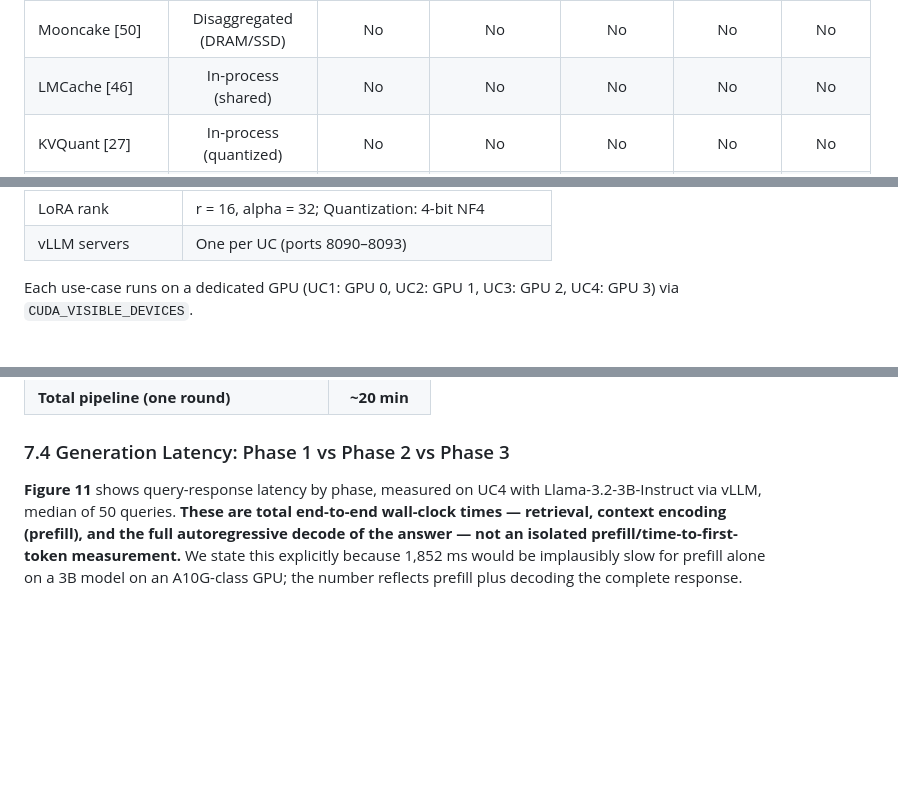
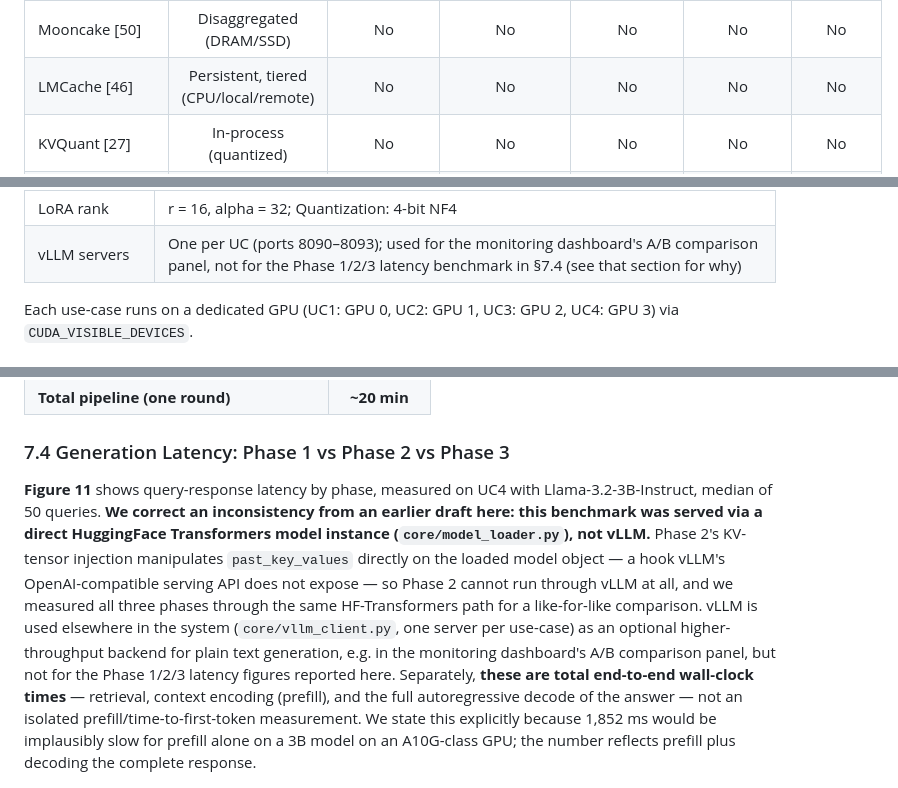
Before and after one commit to hemantcgi/kvforge, a Markdown page: docs/KVForge_Research_Paper.md, 3 parts joined by grey strips. Rendered like a GitHub page; blank space fills up the shorter version.

```diff
--- a/docs/KVForge_Research_Paper.md
+++ b/docs/KVForge_Research_Paper.md
@@ -172,7 +172,7 @@ This positioning is architectural, not empirical: to our knowledge, no independe
 | RAGCache [52] | Serving-layer knowledge tree | No | No | No | Partial | No |
 | CachedAttention / AttentionStore [49] | Multi-tier (GPU/DRAM/disk) | No | No | No | No | No |
 | Mooncake [50] | Disaggregated (DRAM/SSD) | No | No | No | No | No |
-| LMCache [46] | In-process (shared) | No | No | No | No | No |
+| LMCache [46] | Persistent, tiered (CPU/local/remote) | No | No | No | No | No |
 | KVQuant [27] | In-process (quantized) | No | No | No | No | No |
 | KIVI [28] | In-process (quantized) | No | No | No | No | No |
 | CAG [38] | Context-window preload | No (single tier) | No | No (always parametric-from-cache) | No | No |
@@ -480,7 +480,7 @@ KVForge Studio (FastAPI + vanilla JS, port 8080) provides:
 | Embedder (UC1–3) | BAAI/bge-small-en-v1.5 (384-dim) |
 | Embedder (UC4) | mixedbread-ai/mxbai-embed-large-v1 (1024-dim) |
 | LoRA rank | r = 16, alpha = 32; Quantization: 4-bit NF4 |
-| vLLM servers | One per UC (ports 8090–8093) |
+| vLLM servers | One per UC (ports 8090–8093); used for the monitoring dashboard's A/B comparison panel, not for the Phase 1/2/3 latency benchmark in §7.4 (see that section for why) |
 
 Each use-case runs on a dedicated GPU (UC1: GPU 0, UC2: GPU 1, UC3: GPU 2, UC4: GPU 3) via `CUDA_VISIBLE_DEVICES`.
 
@@ -518,7 +518,7 @@ LoRA training adds 474 steps (3 epochs) per round, and the subsequent KV recompu
 
 ### 7.4 Generation Latency: Phase 1 vs Phase 2 vs Phase 3
 
-**Figure 11** shows query-response latency by phase, measured on UC4 with Llama-3.2-3B-Instruct via vLLM, median of 50 queries. **These are total end-to-end wall-clock times — retrieval, context encoding (prefill), and the full autoregressive decode of the answer — not an isolated prefill/time-to-first-token measurement.** We state this explicitly because 1,852 ms would be implausibly slow for prefill alone on a 3B model on an A10G-class GPU; the number reflects prefill plus decoding the complete response.
+**Figure 11** shows query-response latency by phase, measured on UC4 with Llama-3.2-3B-Instruct, median of 50 queries. **We correct an inconsistency from an earlier draft here: this benchmark was served via a direct HuggingFace Transformers model instance (`core/model_loader.py`), not vLLM.** Phase 2's KV-tensor injection manipulates `past_key_values` directly on the loaded model object — a hook vLLM's OpenAI-compatible serving API does not expose — so Phase 2 cannot run through vLLM at all, and we measured all three phases through the same HF-Transformers path for a like-for-like comparison. vLLM is used elsewhere in the system (`core/vllm_client.py`, one server per use-case) as an optional higher-throughput backend for plain text generation, e.g. in the monitoring dashboard's A/B comparison panel, but not for the Phase 1/2/3 latency figures reported here. Separately, **these are total end-to-end wall-clock times** — retrieval, context encoding (prefill), and the full autoregressive decode of the answer — not an isolated prefill/time-to-first-token measurement. We state this explicitly because 1,852 ms would be implausibly slow for prefill alone on a 3B model on an A10G-class GPU; the number reflects prefill plus decoding the complete response.
 
 ![Figure 11: Query-response generation latency by phase (Llama-3.2-3B-Instruct, UC4 Bedrock Docs, NVIDIA A10G, n=50 queries, median, end-to-end wall-clock). Phase 1: 1,852 ms (retrieval 12 ms + prefill-and-decode 1,840 ms). Phase 2: 692 ms (2.7×). Phase 3: 510 ms (3.6×).](figures/fig11_latency_by_phase.png)
 
```
Also changed, not shown: other parts of docs/KVForge_Research_Paper.md (+7 -5 lines), docs/figures/fig14_prs_progression.png, docs/figures/fig_pipeline_timing.png, 3 other files.
